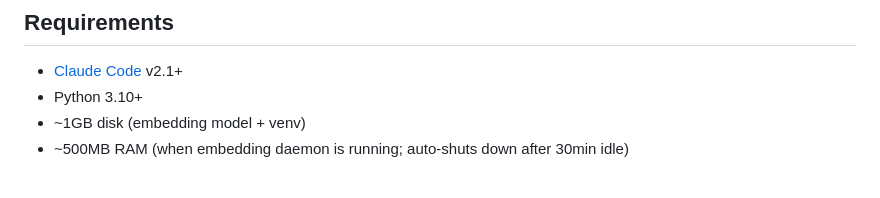
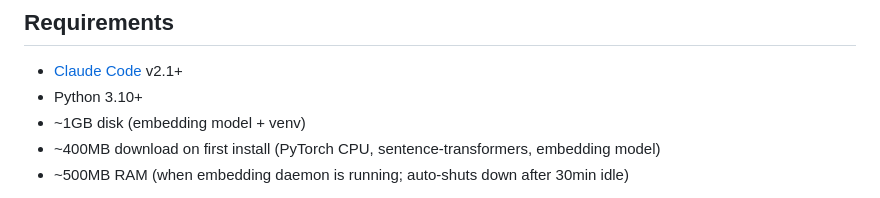
Before and after one commit to jimovonz/cairn, a Markdown page: README.md, the part around the change. Drawn GitHub-style.

Commit message:
Note ~400MB first-install download size in README
Users should know the install pulls PyTorch CPU, sentence-transformers,
and the embedding model before they start on a slow connection.

Co-Authored-By: Claude Opus 4.6 (1M context) <noreply@anthropic.com>

```diff
--- a/README.md
+++ b/README.md
@@ -262,6 +262,7 @@ cairn/
 - [Claude Code](https://claude.com/claude-code) v2.1+
 - Python 3.10+
 - ~1GB disk (embedding model + venv)
+- ~400MB download on first install (PyTorch CPU, sentence-transformers, embedding model)
 - ~500MB RAM (when embedding daemon is running; auto-shuts down after 30min idle)
 
 **Platform:** Developed and tested on Ubuntu 22.04. Linux and macOS should work. Windows requires WSL — the installer is bash, and the embedding daemon uses Unix sockets. The core hooks work without the daemon (slower embedding, no daemon acceleration) but `install.sh` must run in a Unix shell.
```
